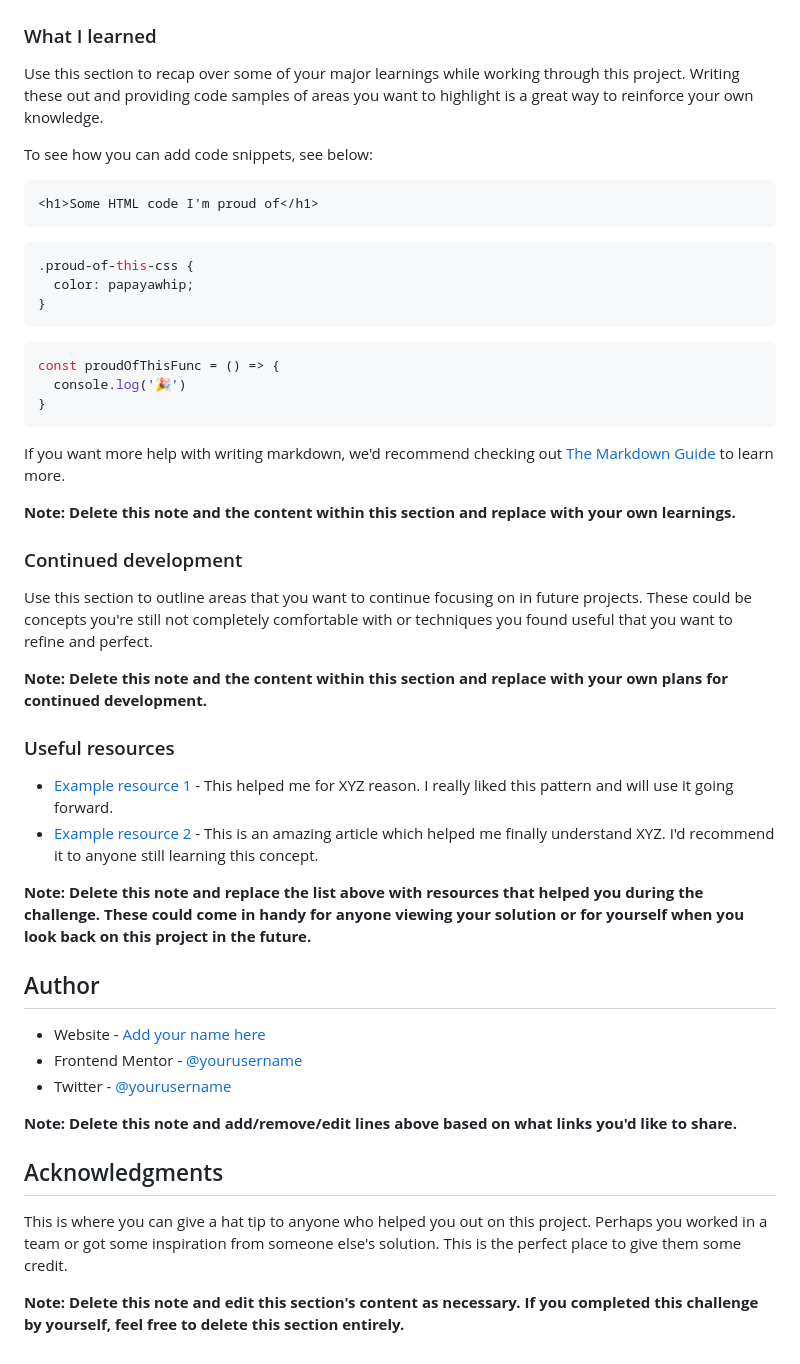
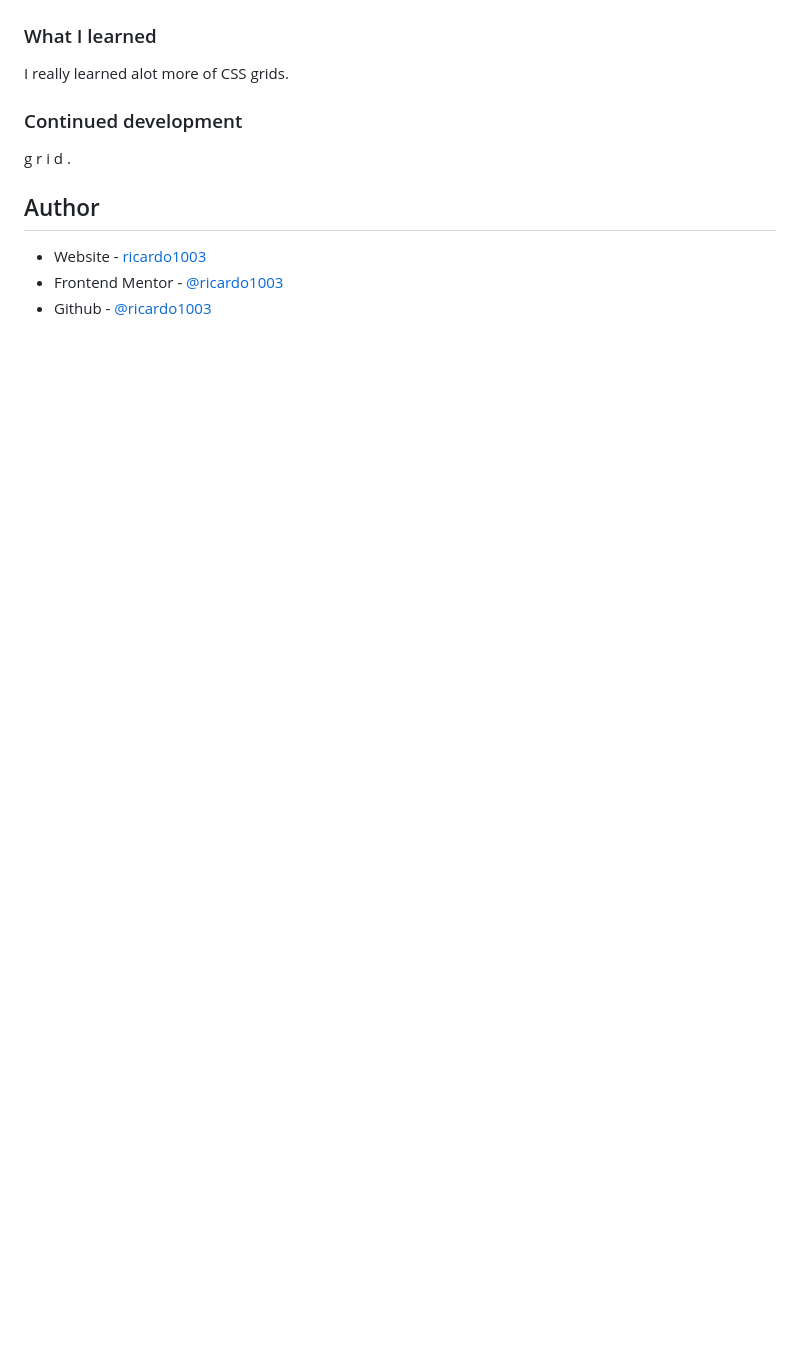
Before and after one commit to ricardo1003/Testimonials-grid-section, a Markdown page: README-template.md, the part around the change printed below. Drawn GitHub-style; blank space fills up the shorter version.

````diff
--- a/README-template.md
+++ b/README-template.md
@@ -60,51 +43,14 @@ Then crop/optimize/edit your image however you like, add it to your project, and
 
 ### What I learned
 
-Use this section to recap over some of your major learnings while working through this project. Writing these out and providing code samples of areas you want to highlight is a great way to reinforce your own knowledge.
-
-To see how you can add code snippets, see below:
-
-```html
-<h1>Some HTML code I'm proud of</h1>
-```
-```css
-.proud-of-this-css {
-  color: papayawhip;
-}
-```
-```js
-const proudOfThisFunc = () => {
-  console.log('🎉')
-}
-```
-
-If you want more help with writing markdown, we'd recommend checking out [The Markdown Guide](https://www.markdownguide.org/) to learn more.
-
-**Note: Delete this note and the content within this section and replace with your own learnings.**
+I really learned alot more of CSS grids.
 
 ### Continued development
 
-Use this section to outline areas that you want to continue focusing on in future projects. These could be concepts you're still not completely comfortable with or techniques you found useful that you want to refine and perfect.
-
-**Note: Delete this note and the content within this section and replace with your own plans for continued development.**
-
-### Useful resources
-
-- [Example resource 1](https://www.example.com) - This helped me for XYZ reason. I really liked this pattern and will use it going forward.
-- [Example resource 2](https://www.example.com) - This is an amazing article which helped me finally understand XYZ. I'd recommend it to anyone still learning this concept.
-
-**Note: Delete this note and replace the list above with resources that helped you during the challenge. These could come in handy for anyone viewing your solution or for yourself when you look back on this project in the future.**
+g r i d .
 
 ## Author
 
-- Website - [Add your name here](https://www.your-site.com)
-- Frontend Mentor - [@yourusername](https://www.frontendmentor.io/profile/yourusername)
-- Twitter - [@yourusername](https://www.twitter.com/yourusername)
-
-**Note: Delete this note and add/remove/edit lines above based on what links you'd like to share.**
-
-## Acknowledgments
-
-This is where you can give a hat tip to anyone who helped you out on this project. Perhaps you worked in a team or got some inspiration from someone else's solution. This is the perfect place to give them some credit.
-
-**Note: Delete this note and edit this section's content as necessary. If you completed this challenge by yourself, feel free to delete this section entirely.**
+- Website - [ricardo1003](https://ricardo1003.github.io/Testimonials-grid-section/)
+- Frontend Mentor - [@ricardo1003](https://www.frontendmentor.io/profile/ricardo1003)
+- Github - [@ricardo1003](https://www.Github.com/ricardo1003)
````
Also changed, not shown: other parts of README-template.md (+3 -20 lines), images/image.png (added), 1 other file.
